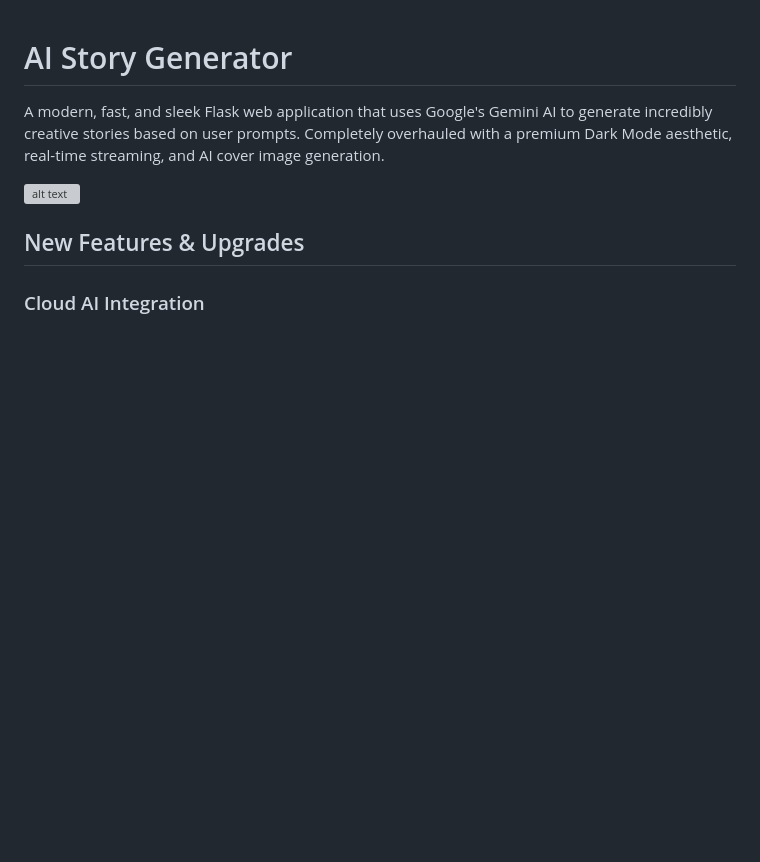
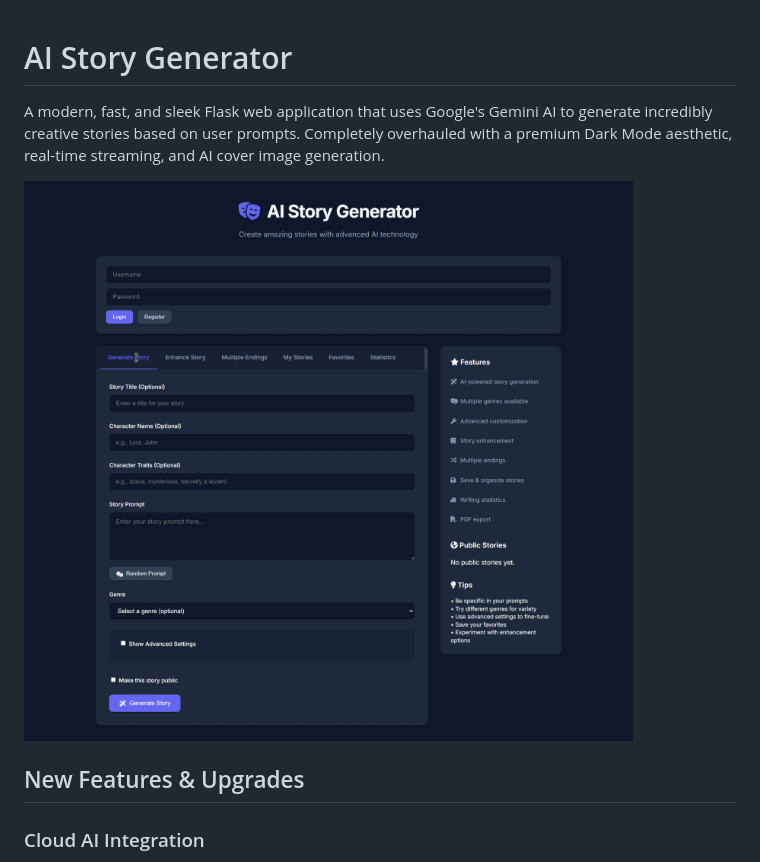
Before and after one commit to saksham-dev07/AI-Story-Generator, a Markdown page: README.md, the part around the change. Drawn GitHub-style; blank space fills up the shorter version; grey boxes are pictures that could not be loaded.

Commit message:
docs: update screenshot filename in README

```diff
--- a/README.md
+++ b/README.md
@@ -2,7 +2,7 @@
 
 A modern, fast, and sleek Flask web application that uses Google's Gemini AI to generate incredibly creative stories based on user prompts. Completely overhauled with a premium Dark Mode aesthetic, real-time streaming, and AI cover image generation.
 
-![alt text](images/Screenshot_3-7-2025_15448_127.0.0.1.jpeg)
+![alt text](image.png)
 
 ## New Features & Upgrades
 
```
